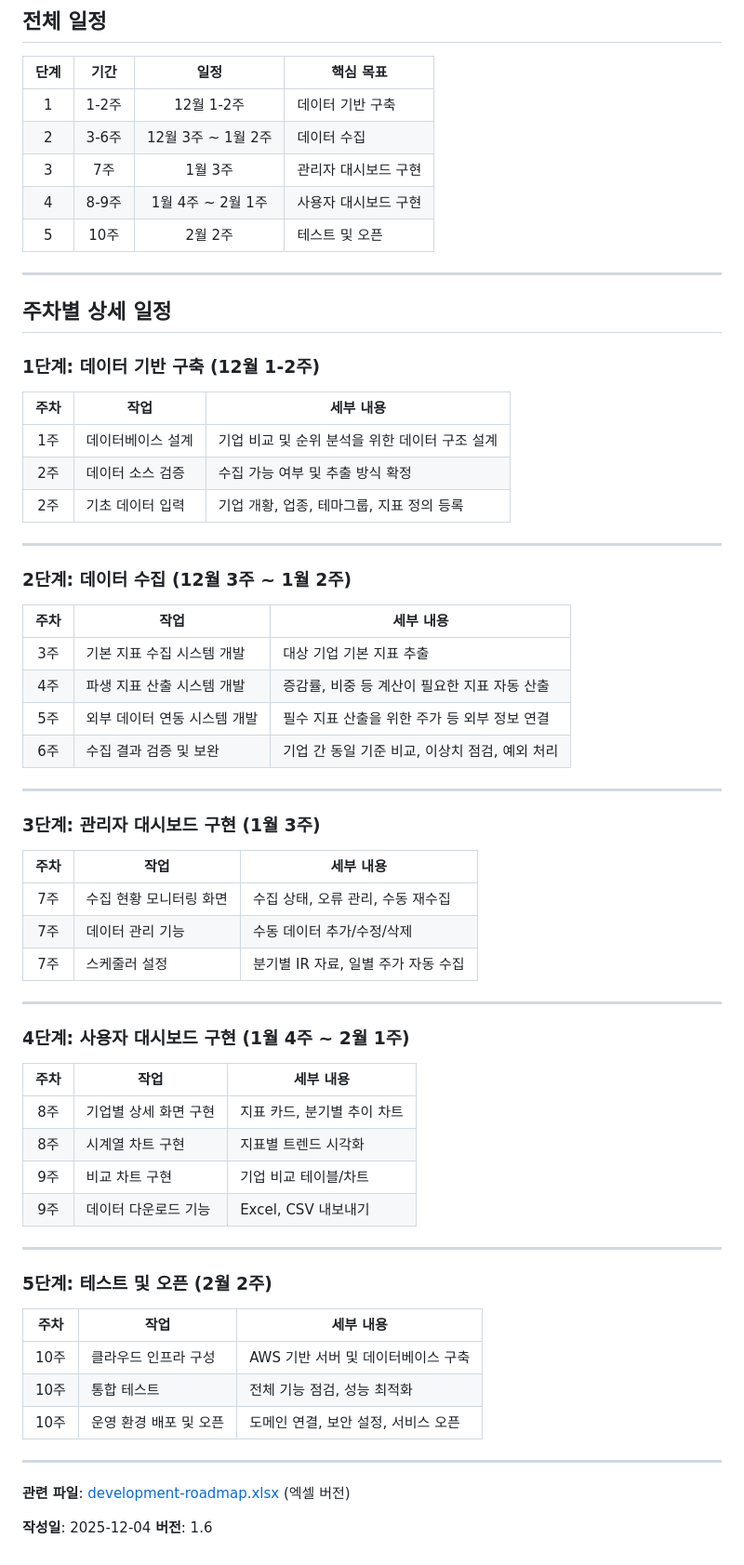
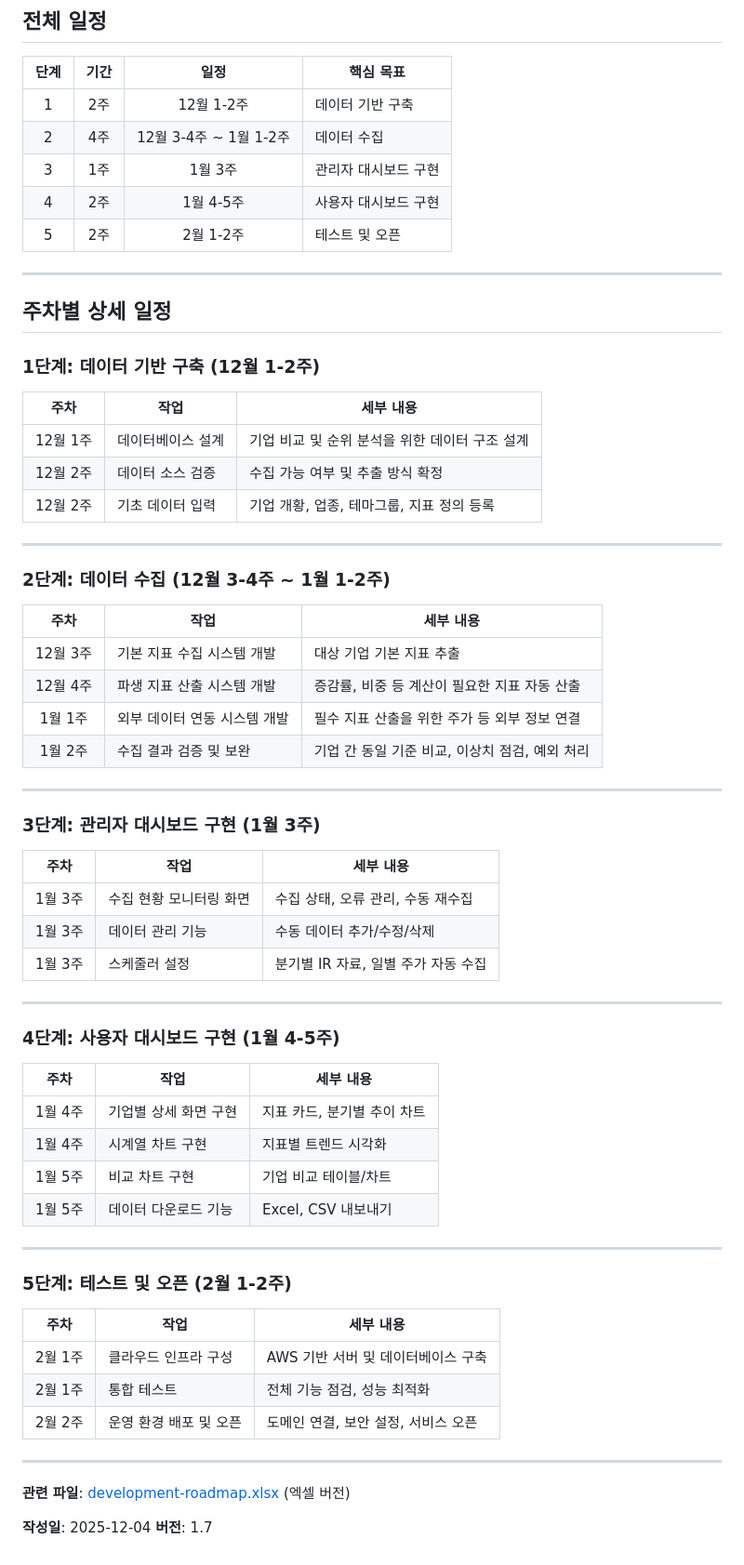
Before and after one commit to fntimes/docs, a Markdown page: compass/development-roadmap.md, the part around the change. Shown at 93% size. Drawn GitHub-style.

Commit message:
로드맵 주차 표기 수정: 월별 주차로 변경
- 12월 1~4주, 1월 1~5주, 2월 1~2주 (총 11주)
- 모든 상세 일정 주차를 "월 N주" 형식으로 통일
- 5단계: 2월 1주 작업, 2월 2주 오픈

🤖 Generated with [Claude Code](https://claude.com/claude-code)

Co-Authored-By: Claude <noreply@anthropic.com>

```diff
--- a/compass/development-roadmap.md
+++ b/compass/development-roadmap.md
@@ -19,11 +19,11 @@ Compass 시스템 1차 오픈을 위한 개발 로드맵.
 
 | 단계 | 기간 | 일정 | 핵심 목표 |
 |:---:|:----:|:----:|----------|
-| 1 | 1-2주 | 12월 1-2주 | 데이터 기반 구축 |
-| 2 | 3-6주 | 12월 3주 ~ 1월 2주 | 데이터 수집 |
-| 3 | 7주 | 1월 3주 | 관리자 대시보드 구현 |
-| 4 | 8-9주 | 1월 4주 ~ 2월 1주 | 사용자 대시보드 구현 |
-| 5 | 10주 | 2월 2주 | 테스트 및 오픈 |
+| 1 | 2주 | 12월 1-2주 | 데이터 기반 구축 |
+| 2 | 4주 | 12월 3-4주 ~ 1월 1-2주 | 데이터 수집 |
+| 3 | 1주 | 1월 3주 | 관리자 대시보드 구현 |
+| 4 | 2주 | 1월 4-5주 | 사용자 대시보드 구현 |
+| 5 | 2주 | 2월 1-2주 | 테스트 및 오픈 |
 
 ---
 
@@ -33,20 +33,20 @@ Compass 시스템 1차 오픈을 위한 개발 로드맵.
 
 | 주차 | 작업 | 세부 내용 |
 |:---:|------|----------|
-| 1주 | 데이터베이스 설계 | 기업 비교 및 순위 분석을 위한 데이터 구조 설계 |
-| 2주 | 데이터 소스 검증 | 수집 가능 여부 및 추출 방식 확정 |
-| 2주 | 기초 데이터 입력 | 기업 개황, 업종, 테마그룹, 지표 정의 등록 |
+| 12월 1주 | 데이터베이스 설계 | 기업 비교 및 순위 분석을 위한 데이터 구조 설계 |
+| 12월 2주 | 데이터 소스 검증 | 수집 가능 여부 및 추출 방식 확정 |
+| 12월 2주 | 기초 데이터 입력 | 기업 개황, 업종, 테마그룹, 지표 정의 등록 |
 
 ---
 
-### 2단계: 데이터 수집 (12월 3주 ~ 1월 2주)
+### 2단계: 데이터 수집 (12월 3-4주 ~ 1월 1-2주)
 
 | 주차 | 작업 | 세부 내용 |
 |:---:|------|----------|
-| 3주 | 기본 지표 수집 시스템 개발 | 대상 기업 기본 지표 추출 |
-| 4주 | 파생 지표 산출 시스템 개발 | 증감률, 비중 등 계산이 필요한 지표 자동 산출 |
-| 5주 | 외부 데이터 연동 시스템 개발 | 필수 지표 산출을 위한 주가 등 외부 정보 연결 |
-| 6주 | 수집 결과 검증 및 보완 | 기업 간 동일 기준 비교, 이상치 점검, 예외 처리 |
+| 12월 3주 | 기본 지표 수집 시스템 개발 | 대상 기업 기본 지표 추출 |
+| 12월 4주 | 파생 지표 산출 시스템 개발 | 증감률, 비중 등 계산이 필요한 지표 자동 산출 |
+| 1월 1주 | 외부 데이터 연동 시스템 개발 | 필수 지표 산출을 위한 주가 등 외부 정보 연결 |
+| 1월 2주 | 수집 결과 검증 및 보완 | 기업 간 동일 기준 비교, 이상치 점검, 예외 처리 |
 
 ---
 
@@ -54,34 +54,34 @@ Compass 시스템 1차 오픈을 위한 개발 로드맵.
 
 | 주차 | 작업 | 세부 내용 |
 |:---:|------|----------|
-| 7주 | 수집 현황 모니터링 화면 | 수집 상태, 오류 관리, 수동 재수집 |
-| 7주 | 데이터 관리 기능 | 수동 데이터 추가/수정/삭제 |
-| 7주 | 스케줄러 설정 | 분기별 IR 자료, 일별 주가 자동 수집 |
+| 1월 3주 | 수집 현황 모니터링 화면 | 수집 상태, 오류 관리, 수동 재수집 |
+| 1월 3주 | 데이터 관리 기능 | 수동 데이터 추가/수정/삭제 |
+| 1월 3주 | 스케줄러 설정 | 분기별 IR 자료, 일별 주가 자동 수집 |
 
 ---
 
-### 4단계: 사용자 대시보드 구현 (1월 4주 ~ 2월 1주)
+### 4단계: 사용자 대시보드 구현 (1월 4-5주)
 
 | 주차 | 작업 | 세부 내용 |
 |:---:|------|----------|
-| 8주 | 기업별 상세 화면 구현 | 지표 카드, 분기별 추이 차트 |
-| 8주 | 시계열 차트 구현 | 지표별 트렌드 시각화 |
-| 9주 | 비교 차트 구현 | 기업 비교 테이블/차트 |
-| 9주 | 데이터 다운로드 기능 | Excel, CSV 내보내기 |
+| 1월 4주 | 기업별 상세 화면 구현 | 지표 카드, 분기별 추이 차트 |
+| 1월 4주 | 시계열 차트 구현 | 지표별 트렌드 시각화 |
+| 1월 5주 | 비교 차트 구현 | 기업 비교 테이블/차트 |
+| 1월 5주 | 데이터 다운로드 기능 | Excel, CSV 내보내기 |
 
 ---
 
-### 5단계: 테스트 및 오픈 (2월 2주)
+### 5단계: 테스트 및 오픈 (2월 1-2주)
 
 | 주차 | 작업 | 세부 내용 |
 |:---:|------|----------|
-| 10주 | 클라우드 인프라 구성 | AWS 기반 서버 및 데이터베이스 구축 |
-| 10주 | 통합 테스트 | 전체 기능 점검, 성능 최적화 |
-| 10주 | 운영 환경 배포 및 오픈 | 도메인 연결, 보안 설정, 서비스 오픈 |
+| 2월 1주 | 클라우드 인프라 구성 | AWS 기반 서버 및 데이터베이스 구축 |
+| 2월 1주 | 통합 테스트 | 전체 기능 점검, 성능 최적화 |
+| 2월 2주 | 운영 환경 배포 및 오픈 | 도메인 연결, 보안 설정, 서비스 오픈 |
 
 ---
 
 **관련 파일**: [development-roadmap.xlsx](./development-roadmap.xlsx) (엑셀 버전)
 
 **작성일**: 2025-12-04
-**버전**: 1.6
+**버전**: 1.7
```
